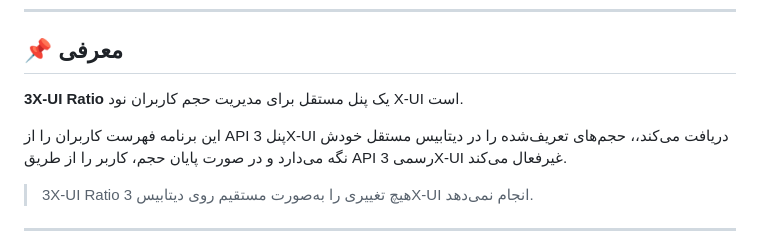
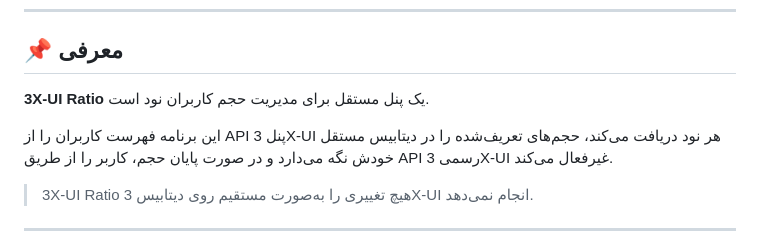
Before and after one commit to rezakhosh78/3X-UI-Ratio, a Markdown page: README_FA.md, the part around the change. Rendered like a GitHub page.

```diff
--- a/README_FA.md
+++ b/README_FA.md
@@ -21,9 +21,9 @@
 
 ## 📌 معرفی
 
-**3X-UI Ratio** یک پنل مستقل برای مدیریت حجم کاربران نود X-UI است.
+**3X-UI Ratio** یک پنل مستقل برای مدیریت حجم کاربران نود است.
 
-این برنامه فهرست کاربران را از API پنل 3X-UI دریافت می‌کند،، حجم‌های تعریف‌شده را در دیتابیس مستقل خودش نگه می‌دارد و در صورت پایان حجم، کاربر را از طریق API رسمی 3X-UI غیرفعال می‌کند.
+این برنامه فهرست کاربران را از API پنل 3X-UI هر نود دریافت می‌کند، حجم‌های تعریف‌شده را در دیتابیس مستقل خودش نگه می‌دارد و در صورت پایان حجم، کاربر را از طریق API رسمی 3X-UI غیرفعال می‌کند.
 
 > 3X-UI Ratio هیچ تغییری را به‌صورت مستقیم روی دیتابیس 3X-UI انجام نمی‌دهد.
 
```
